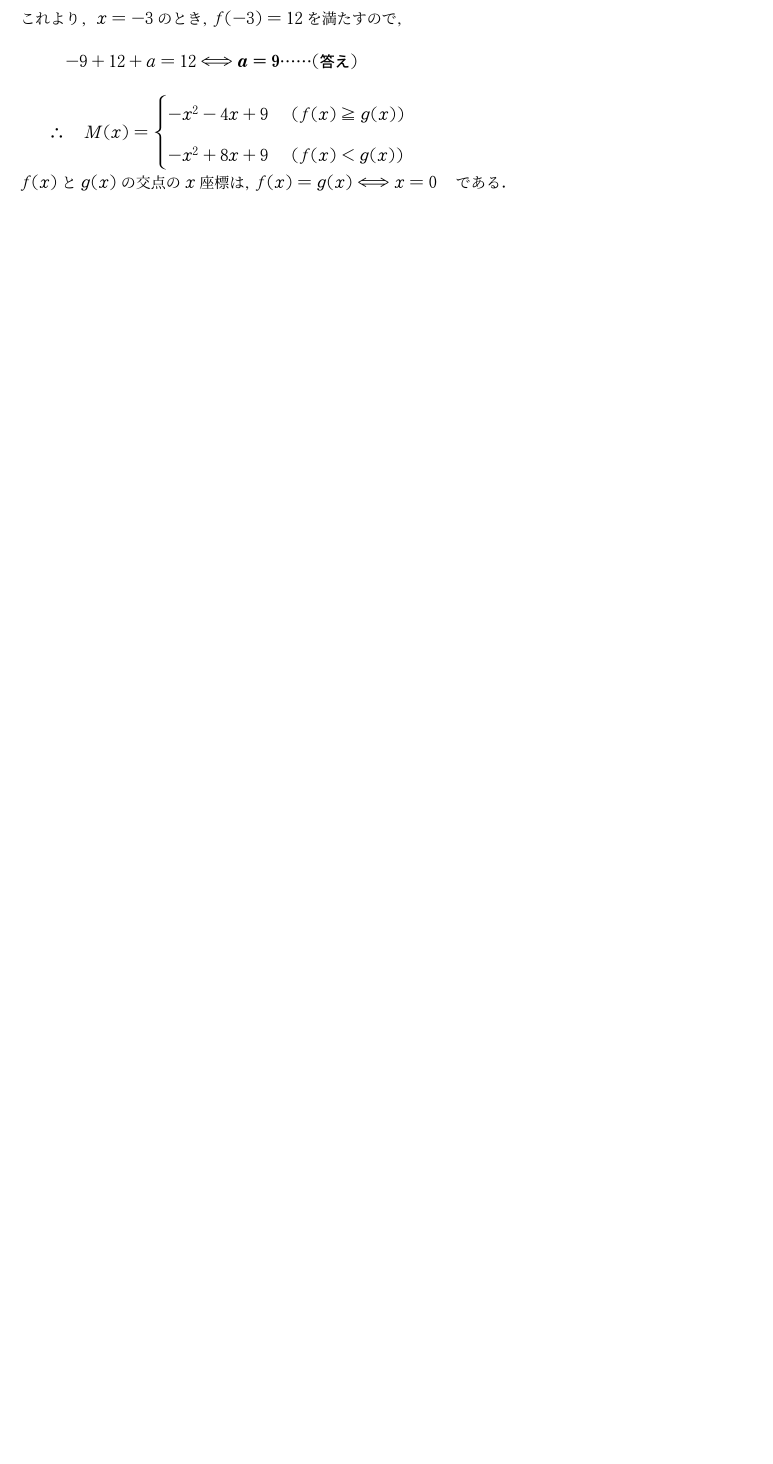
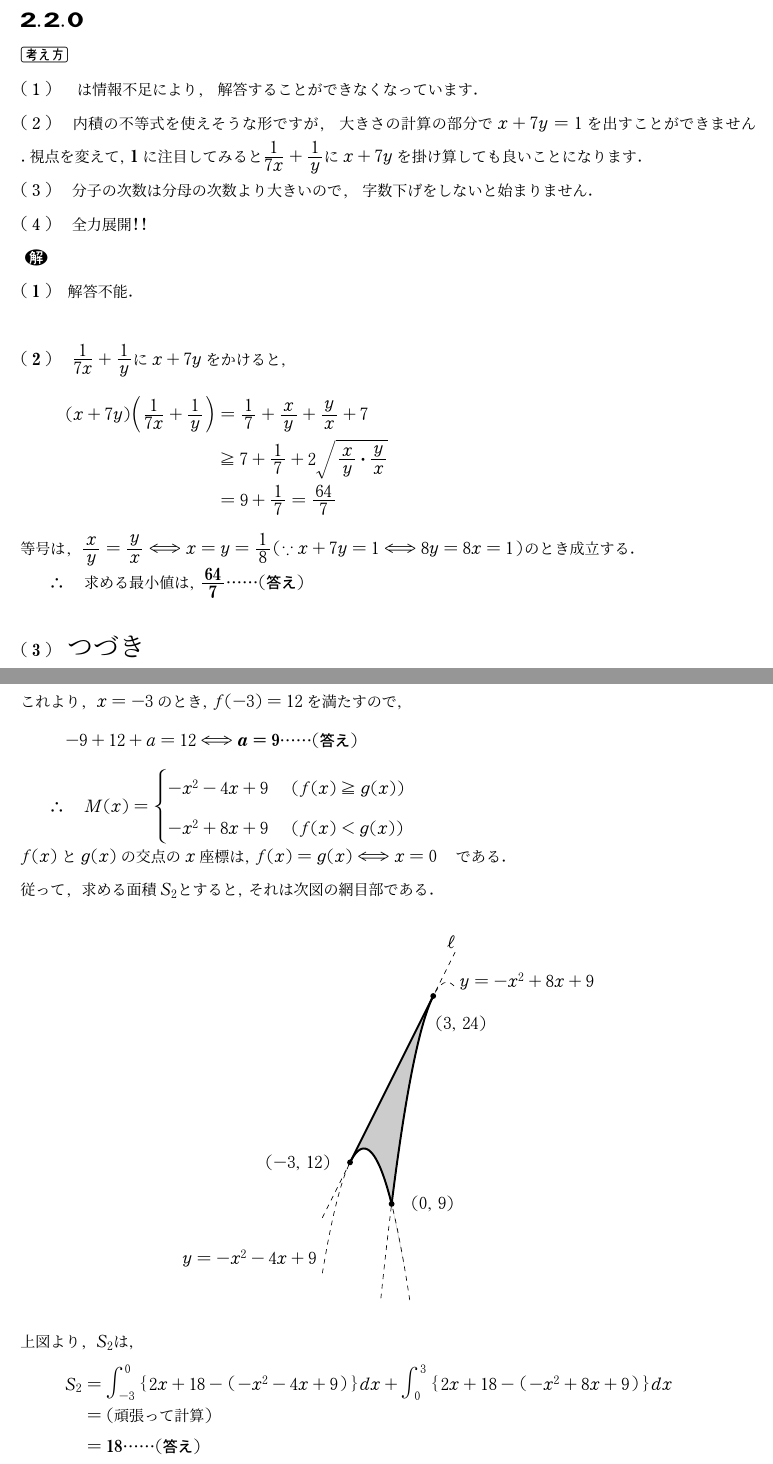
Before and after one commit to harumag/E.RISE-math-textbook, a LaTeX problem sheet (kakomon/waseda-syakaikagaku.math/waseda.math.exam.tex): part of page 78 of 83 before the commit and two parts of pages 67 and 79 of 84 after it, the two joined at a grey line, cut at the place of the change, the shorter picture padded with empty space. The pictures show the PDF file kakomon/waseda-syakaikagaku.math/waseda.math.exam.pdf that the author committed with the source.

Commit message:
part of hosei kaitou finish commit

```diff
--- a/kakomon/waseda-syakaikagaku.math/waseda.math.exam.tex
+++ b/kakomon/waseda-syakaikagaku.math/waseda.math.exam.tex
@@ -1700,6 +1700,32 @@ $\maruichi,\maruni 　より,D\cap E=\emptyset になるためには下限値が
     \kotaee{\dfrac{-3+\sqrt{5}}{4}\leq k\leq\dfrac{5-\sqrt{2}}{2}}
 \end{align*}
 \newpage
+\noindent\ba{2.2.0}\\
+\kangaekata\\
+\kakkoichi　 は情報不足により,解答することができなくなっています.\\
+\kakkoni　内積の不等式を使えそうな形ですが,大きさの計算の部分で$x+7y=1を出すことができません.視点を変えて,\ans{1}に注目してみると
+\dfrac{1}{7x}+\dfrac{1}{y}にx+7yを掛け算しても良いことになります.$\\
+\kakkosan　分子の次数は分母の次数より大きいので,字数下げをしないと始まりません.\\
+\kakkoshi 　全力展開!!\\
+\kai\\
+\kakkoichib　解答不能.\\\\
+\kakkonib　$\dfrac{1}{7x}+\dfrac{1}{y}にx+7yをかけると,$
+\begin{align*}
+    (x+7y)\p{\dfrac{1}{7x}+\dfrac{1}{y}}&=\dfrac{1}{7}+\dfrac{x}{y}+\dfrac{y}{x}+7\\
+    &\geq 7+\dfrac{1}{7}+2\sqrt{\dfrac{x}{y}\cdot\dfrac{y}{x}}\\
+    &=9+\dfrac{1}{7}=\dfrac{64}{7}
+\end{align*}
+等号は,$\dfrac{x}{y}=\dfrac{y}{x}\doti x=y=\dfrac{1}{8}\p{\because x+7y=1\doti 8y=8x=1}のとき成立する.$\\
+$\Y 求める最小値は,\kotaee{\dfrac{64}{7}}$\\\\
+\kakkosanb　{\LARGE つづき}
+
+
+
+
+
+
+
+\newpage
 \section{法政大学解答編}
 \subsection{2023年度実施}
 \noindent\tokeichib\\
@@ -2125,8 +2151,40 @@ $\Y M(x)=\begin{cases}
     -x^2-4x+9　(f(x)\geq g(x))\\
     -x^2+8x+9　(f(x)<g(x))
 \end{cases}\\
-f(x)とg(x)の交点のx座標は,f(x)=g(x)\doti x=0　である.$
-
+f(x)とg(x)の交点のx座標は,f(x)=g(x)\doti x=0　である.$\\
+従って,$求める面積S_2とすると,それは次図の網目部である.$
+\begin{center}
+    \begin{tikzpicture}[scale=0.3]
+        \coordinate(A)at(0,9);
+        \begin{scope}
+            \clip(-6,2)rectangle(8,30);
+            \fill[black!20!white]
+            (A)--plot[domain=0:3](\x,{-pow(\x,2)+8*\x+9})--plot[domain=3:-3](\x,{2*\x+18})--plot[domain=-3:1](\x,{-pow(\x,2)-4*\x+9})--cycle;
+        \draw[dashed,smooth]plot(\x,{-pow(\x,2)+8*\x+9});
+        \draw[dashed,smooth]plot(\x,{-pow(\x,2)-4*\x+9});
+        \draw[dashed,smooth]plot(\x,{2*\x+18});
+                \end{scope}
+                \draw[very thick,smooth,domain=0:3]plot(\x,{-pow(\x,2)+8*\x+9});
+                \draw[very thick,smooth,domain=-3:0]plot(\x,{-pow(\x,2)-4*\x+9});
+                \draw[very thick,smooth,domain=3:-3]plot(\x,{2*\x+18});
+                \fill(3,24)circle(6pt);
+                \fill(-3,12)circle(6pt);
+                \node[above left]at(-4,11){$(-3,12)$};
+                \node[above left]at(-5,4){$y=-x^2-4x+9$};
+                \node[above right]at(4.5,24){$y=-x^2+8x+9$};
+                \node[below]at(5,23){$(3,24)$};
+                \node[above left]at(5,27){$\ell$};
+                \fill(0,9)circle(6pt);
+                \node[right]at(1,9){$(0,9)$};
+
+    \end{tikzpicture}
+\end{center}
+上図より,$S_2は,$
+\begin{align*}
+    S_2&=\dint{-3}{0}\B{2x+18-\p{-x^2-4x+9}}dx+\dint{0}{3}\B{2x+18-\p{-x^2+8x+9}}dx\\
+    &=(頑張って計算)\\
+    &=\kotaee{18}
+\end{align*}
 \newpage
 \subsection{2025年度実施}
 \noindent\tokeichib\\
```
Also changed, not shown: kakomon/waseda-syakaikagaku.math/waseda.math.exam.pdf.
